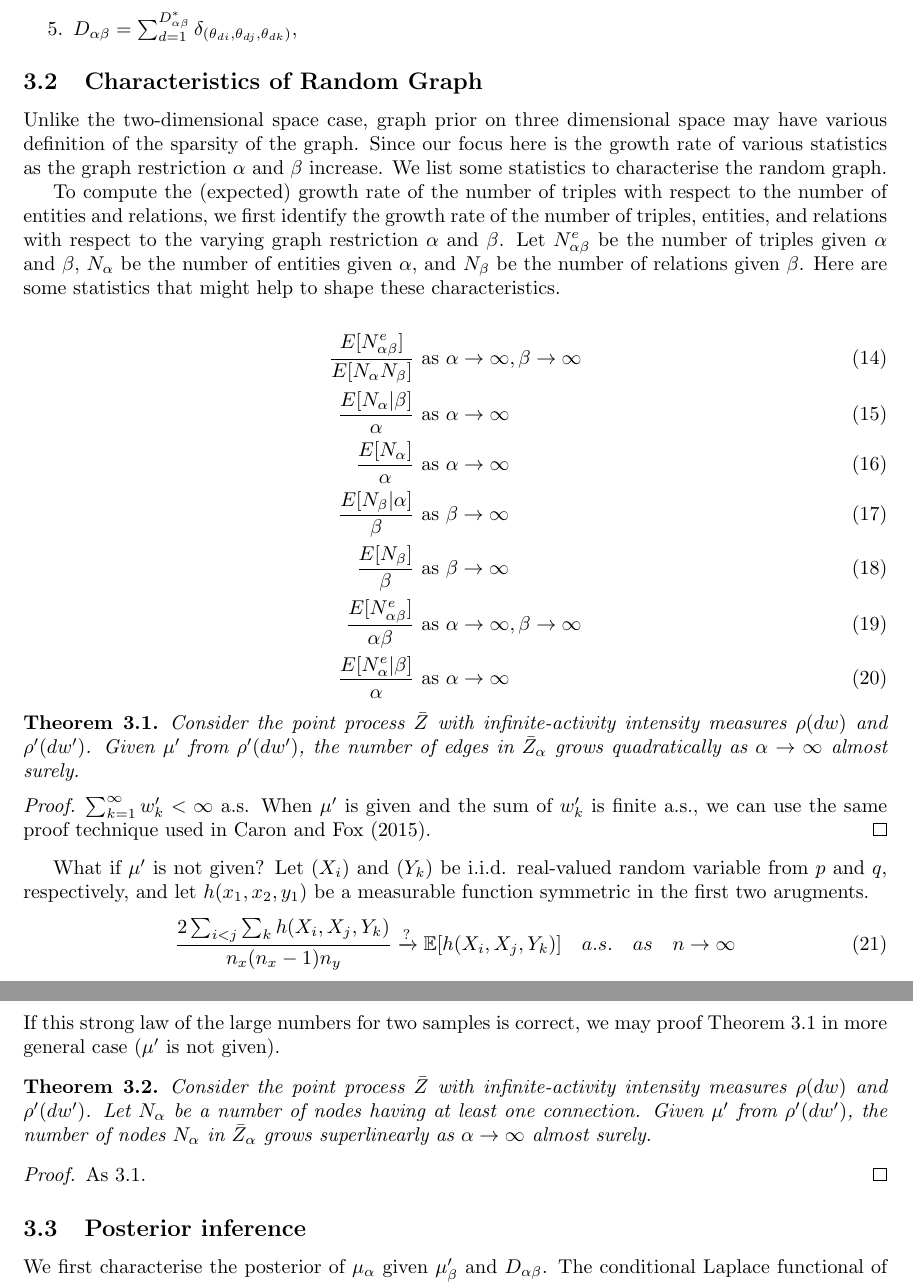
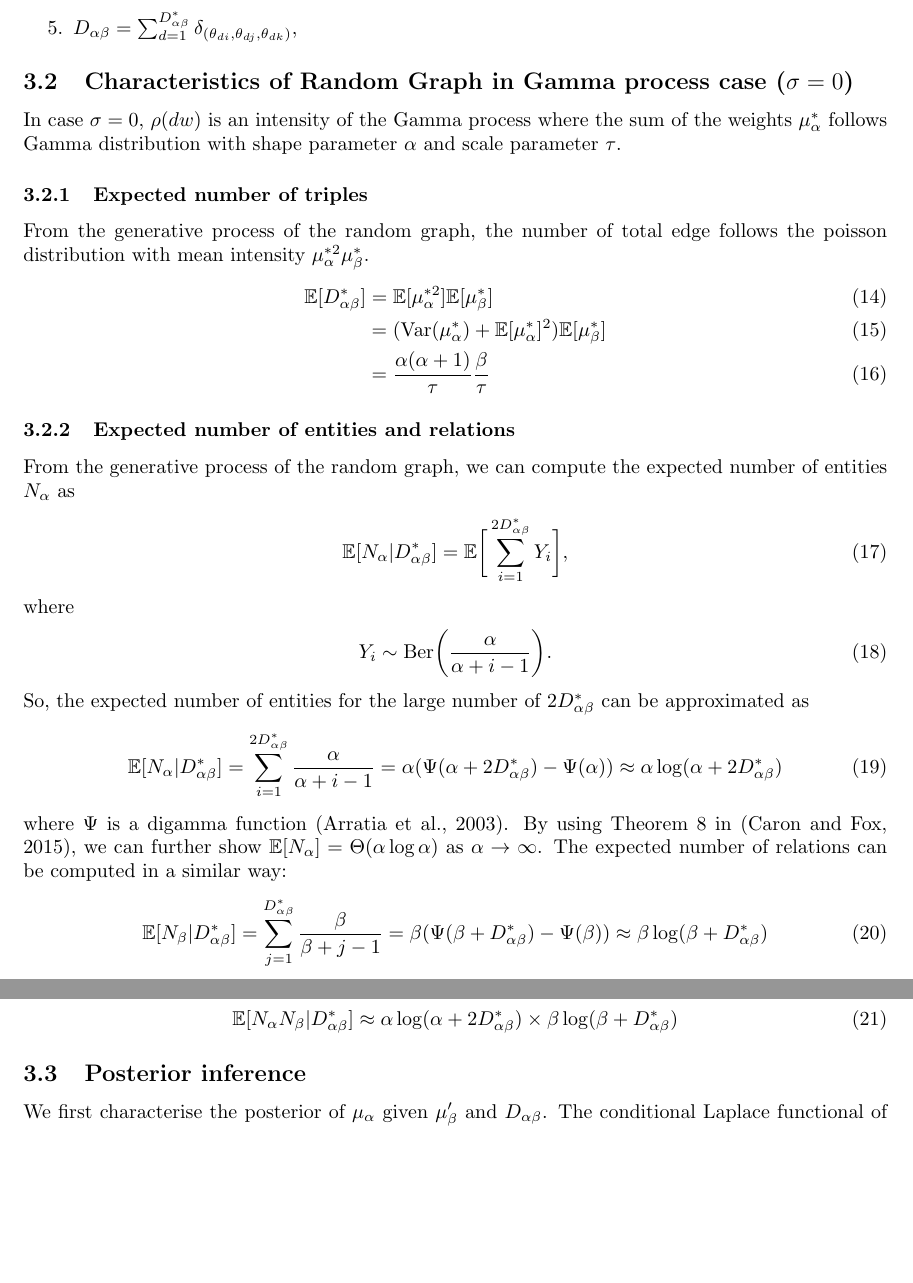
Before and after one commit to dongwookim-ml/sparse-graph-prior, a LaTeX document (notes/sparse_tensor/sparse_tensor.tex): two parts of pages 4 and 5 of 7, joined at a grey line, cut so that both start at the same text, the shorter picture padded with empty space. Compiled offline with pdfLaTeX.

Commit message:
Expected number of triples, entities, relations in the case of DP.

```diff
--- a/notes/sparse_tensor/sparse_tensor.tex
+++ b/notes/sparse_tensor/sparse_tensor.tex
@@ -122,38 +122,71 @@ Using this urn representation, we can rewrite the generative process as
 \item $D_{\alpha\beta} = \sum_{d=1}^{D_{\alpha\beta}^*} \delta_{(\theta_{di}, \theta_{dj}, \theta_{dk})}$,
 \end{enumerate}
 
-\subsection{Characteristics of Random Graph}
-Unlike the two-dimensional space case, graph prior on three dimensional space may have various definition of the sparsity of the graph. Since our focus here is the growth rate of various statistics as the graph restriction $\alpha$ and $\beta$ increase. We list some statistics to characterise the random graph.
+\subsection{Characteristics of Random Graph in Gamma process case ($\sigma=0$)}
+In case $\sigma=0$, $\rho(dw)$ is an intensity of the Gamma process where the sum of the weights $\mu_\alpha^*$ follows Gamma distribution with shape parameter $\alpha$ and scale parameter $\tau$.
 
-To compute the (expected) growth rate of the number of triples with respect to the number of entities and relations, we first identify the growth rate of the number of triples, entities, and relations with respect to the varying graph restriction $\alpha$ and $\beta$. Let $N^{e}_{\alpha\beta}$ be the number of triples given $\alpha$ and $\beta$, $N_{\alpha}$ be the number of entities given $\alpha$, and $N_{\beta}$ be the number of relations given $\beta$. Here are some statistics that might help to shape these characteristics.
-
+\subsubsection{Expected number of triples}
+From the generative process of the random graph, the number of total edge follows the poisson distribution with mean intensity $\mu^{*2}_\alpha \mu^*_\beta$.
 \begin{align}
-\frac{E[N^e_{\alpha\beta}]}{E[N_\alpha N_\beta]} &\text{ as }\alpha \rightarrow \infty, \beta \rightarrow \infty \\
-\frac{E[N_\alpha|\beta]}{\alpha} &\text{ as } \alpha \rightarrow \infty \\
-\frac{E[N_\alpha]}{\alpha} &\text{ as } \alpha \rightarrow \infty \\
-\frac{E[N_\beta|\alpha]}{\beta} &\text{ as } \beta \rightarrow \infty \\
-\frac{E[N_\beta]}{\beta} &\text{ as } \beta \rightarrow \infty \\
-\frac{E[N^e_{\alpha\beta}]}{\alpha\beta} &\text{ as }\alpha \rightarrow \infty, \beta \rightarrow \infty \\
-\frac{E[N^e_{\alpha}|\beta]}{\alpha} &\text{ as }\alpha \rightarrow \infty
+\mathbb{E}[D^*_{\alpha\beta}] & = \mathbb{E}[\mu^{*2}_\alpha]\mathbb{E}[\mu^*_\beta] \\
+&= (\text{Var}(\mu^*_\alpha) + \mathbb{E}[\mu^{*}_\alpha]^2)\mathbb{E}[\mu^*_\beta]\\
+& = \frac{\alpha(\alpha+1)}{\tau} \frac{\beta}{\tau}
 \end{align}
 
+\subsubsection{Expected number of entities and relations}
+From the generative process of the random graph, we can compute the expected number of entities $N_\alpha$ as
+\begin{align}
+\mathbb{E}[N_\alpha|D^*_{\alpha\beta}] = \mathbb{E}\bigg[\sum_{i=1}^{2D^*_{\alpha\beta}} Y_i\bigg],
+\end{align}
+where
+\begin{align}
+Y_i \sim \text{Ber}\bigg(\frac{\alpha}{\alpha+i-1}\bigg).
+\end{align}
+So, the expected number of entities for the large number of $2D^*_{\alpha\beta}$ can be approximated as
+\begin{align}
+\mathbb{E}[N_\alpha|D^*_{\alpha\beta}] = \sum_{i=1}^{2D^*_{\alpha\beta}}\frac{\alpha}{\alpha+i-1} = \alpha(\Psi(\alpha + 2D^*_{\alpha\beta}) - \Psi(\alpha)) \approx \alpha \log (\alpha + 2D^*_{\alpha\beta})
+\end{align}
+where $\Psi$ is a digamma function \citep{arratia2003logarithmic}. By using Theorem 8 in \citep{Caron2015}, we can further show $\mathbb{E}[N_\alpha] = \Theta(\alpha \log\alpha)$ as $\alpha \rightarrow \infty$.
+The expected number of relations can be computed in a similar way:
+\begin{align}
+\mathbb{E}[N_\beta|D^*_{\alpha\beta}] = \sum_{j=1}^{D^*_{\alpha\beta}}\frac{\beta}{\beta+j-1} = \beta(\Psi(\beta + D^*_{\alpha\beta}) - \Psi(\beta)) \approx \beta \log (\beta + D^*_{\alpha\beta})
+\end{align}
+Since $N_\alpha$ and $N_\beta$ is independent,
+\begin{align}
+\mathbb{E}[N_\alpha N_\beta|D^*_{\alpha\beta}] \approx \alpha \log (\alpha + 2D^*_{\alpha\beta}) \times \beta \log (\beta + D^*_{\alpha\beta})
+\end{align}
 
-\begin{theorem} \label{thm:edge} Consider the point process $\bar{Z}$ with infinite-activity intensity measures $\rho(dw)$ and $\rho'(dw')$. Given $\mu'$ from $\rho'(dw')$, the number of edges in $\bar{Z}_{\alpha}$ grows quadratically as $\alpha \rightarrow \infty$ almost surely.
-\end{theorem}
-\begin{proof}
-$\sum_{k=1}^{\infty} w_k' < \infty$ a.s. When $\mu'$ is given and the sum of $w_k'$ is finite a.s., we can use the same proof technique used in \cite{Caron2015}.
-\end{proof}
-What if $\mu'$ is not given? Let $(X_i)$ and $(Y_k)$ be i.i.d. real-valued random variable from $p$ and $q$, respectively, and let $h(x_1, x_2, y_1)$ be a measurable function symmetric in the first two arugments.
-\begin{align}
-\frac{2 \sum_{i<j}\sum_{k} h(X_i, X_j, Y_k)}{n_x(n_x -1) n_y} \xrightarrow[]{?} \mathbb{E}[h(X_i, X_j, Y_k)]\quad a.s.\quad as \quad n\rightarrow \infty
-\end{align}
-If this strong law of the large numbers for two samples is correct, we may proof Theorem 3.1 in more general case ($\mu'$ is not given).
-
-\begin{theorem} Consider the point process $\bar{Z}$ with infinite-activity intensity measures $\rho(dw)$ and $\rho'(dw')$. Let $N_\alpha$ be a number of nodes having at least one connection. Given $\mu'$ from $\rho'(dw')$, the number of nodes $N_\alpha$ in $\bar{Z}_{\alpha}$ grows superlinearly as $\alpha \rightarrow \infty$ almost surely.
-\end{theorem}
-\begin{proof}
-As \ref{thm:edge}.
-\end{proof}
+%Unlike the two-dimensional space case, graph prior on three dimensional space may have various definition of the sparsity of the graph. Since our focus here is the growth rate of various statistics as the graph restriction $\alpha$ and $\beta$ increase. We list some statistics to characterise the random graph.
+%
+%To compute the (expected) growth rate of the number of triples with respect to the number of entities and relations, we first identify the growth rate of the number of triples, entities, and relations with respect to the varying graph restriction $\alpha$ and $\beta$. Let $N^{e}_{\alpha\beta}$ be the number of triples given $\alpha$ and $\beta$, $N_{\alpha}$ be the number of entities given $\alpha$, and $N_{\beta}$ be the number of relations given $\beta$. Here are some statistics that might help to shape these characteristics.
+%
+%\begin{align}
+%\frac{E[N^e_{\alpha\beta}]}{E[N_\alpha N_\beta]} &\text{ as }\alpha \rightarrow \infty, \beta \rightarrow \infty \\
+%\frac{E[N_\alpha|\beta]}{\alpha} &\text{ as } \alpha \rightarrow \infty \\
+%\frac{E[N_\alpha]}{\alpha} &\text{ as } \alpha \rightarrow \infty \\
+%\frac{E[N_\beta|\alpha]}{\beta} &\text{ as } \beta \rightarrow \infty \\
+%\frac{E[N_\beta]}{\beta} &\text{ as } \beta \rightarrow \infty \\
+%\frac{E[N^e_{\alpha\beta}]}{\alpha\beta} &\text{ as }\alpha \rightarrow \infty, \beta \rightarrow \infty \\
+%\frac{E[N^e_{\alpha}|\beta]}{\alpha} &\text{ as }\alpha \rightarrow \infty
+%\end{align}
+%
+%
+%\begin{theorem} \label{thm:edge} Consider the point process $\bar{Z}$ with infinite-activity intensity measures $\rho(dw)$ and $\rho'(dw')$. Given $\mu'$ from $\rho'(dw')$, the number of edges in $\bar{Z}_{\alpha}$ grows quadratically as $\alpha \rightarrow \infty$ almost surely.
+%\end{theorem}
+%\begin{proof}
+%$\sum_{k=1}^{\infty} w_k' < \infty$ a.s. When $\mu'$ is given and the sum of $w_k'$ is finite a.s., we can use the same proof technique used in \cite{Caron2015}.
+%\end{proof}
+%What if $\mu'$ is not given? Let $(X_i)$ and $(Y_k)$ be i.i.d. real-valued random variable from $p$ and $q$, respectively, and let $h(x_1, x_2, y_1)$ be a measurable function symmetric in the first two arugments.
+%\begin{align}
+%\frac{2 \sum_{i<j}\sum_{k} h(X_i, X_j, Y_k)}{n_x(n_x -1) n_y} \xrightarrow[]{?} \mathbb{E}[h(X_i, X_j, Y_k)]\quad a.s.\quad as \quad n\rightarrow \infty
+%\end{align}
+%If this strong law of the large numbers for two samples is correct, we may proof Theorem 3.1 in more general case ($\mu'$ is not given).
+%
+%\begin{theorem} Consider the point process $\bar{Z}$ with infinite-activity intensity measures $\rho(dw)$ and $\rho'(dw')$. Let $N_\alpha$ be a number of nodes having at least one connection. Given $\mu'$ from $\rho'(dw')$, the number of nodes $N_\alpha$ in $\bar{Z}_{\alpha}$ grows superlinearly as $\alpha \rightarrow \infty$ almost surely.
+%\end{theorem}
+%\begin{proof}
+%As \ref{thm:edge}.
+%\end{proof}
 
 \subsection{Posterior inference}
 We first characterise the posterior of $\mu_\alpha$ given $\mu'_\beta$ and $D_{\alpha\beta}$. The conditional Laplace functional of $\mu_\alpha$ given $D_{\alpha\beta}$ is $\mathbb{E}[e^{-\mu_\alpha(f)}|\mu'_\beta, D_{\alpha\beta}]$, for any non-negative measurable function $f$ such that $\mu_\alpha(f) = \sum_{i=1}^{\infty}w_i f(\theta_i)$. We have $\mu_\alpha(f) = \Pi(\tilde{f})$ where $\Pi = \sum_{i=1}^{\infty} \delta_{w_i, \theta_i}$ is a Poisson random measure on $\mathcal{S} = (0, \infty) \times [0, \alpha]$ with mean measure $\rho \times \lambda$ and $\tilde{f}(w, \theta) = wf(\theta)$. Let $n_{i**} = \sum_{j=1}^{N_\alpha}\sum_{k=1}^{N_\beta}n_{ijk}$, $m_i = \sum_{j=1}^{N_\alpha}\sum_{k=1}^{N_\beta} n_{ijk} + n_{jik}$, and $m'_k = \sum_{i=1}^{N_\alpha} \sum_{j=1}^{N_\alpha} n_{ijk}$.
```
Also changed, not shown: notes/completely_random_measure/crm.tex (+12 -2 lines), notes/sparse_tensor/ref.bib (+14 -0 lines), notes/completely_random_measure/crm.pdf, notes/sparse_tensor/sparse_tensor.bbl (deleted), notes/sparse_tensor/sparse_tensor.pdf, notes/sparse_tensor/sparse_tensor.tex (2 more changed lines), 1 other file.
